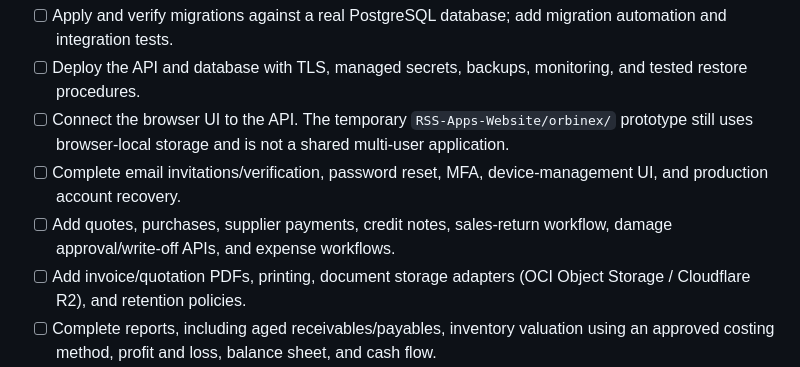
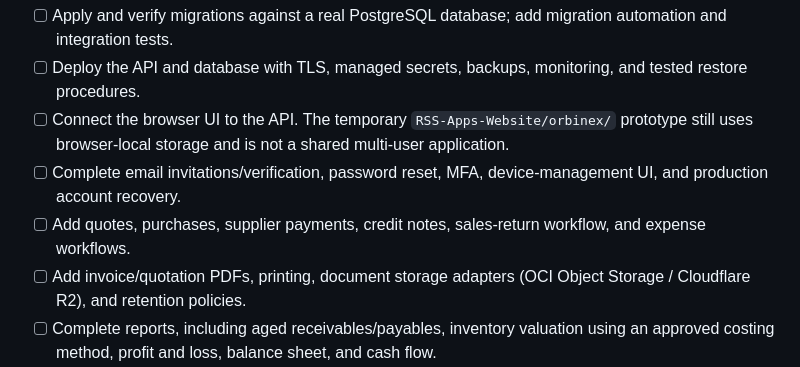
Before and after one commit to riyazamra1/RSS-Orbinex, a Markdown page: IMPLEMENTATION_STATUS.md, the part around the change. GitHub-like rendering.

Commit message:
Update inventory damage implementation status

```diff
--- a/IMPLEMENTATION_STATUS.md
+++ b/IMPLEMENTATION_STATUS.md
@@ -27,7 +27,7 @@ This is an implementation tracker, not a declaration that the full product is pr
 - [ ] Deploy the API and database with TLS, managed secrets, backups, monitoring, and tested restore procedures.
 - [ ] Connect the browser UI to the API. The temporary `RSS-Apps-Website/orbinex/` prototype still uses browser-local storage and is not a shared multi-user application.
 - [ ] Complete email invitations/verification, password reset, MFA, device-management UI, and production account recovery.
-- [ ] Add quotes, purchases, supplier payments, credit notes, sales-return workflow, damage approval/write-off APIs, and expense workflows.
+- [ ] Add quotes, purchases, supplier payments, credit notes, sales-return workflow, and expense workflows.
 - [ ] Add invoice/quotation PDFs, printing, document storage adapters (OCI Object Storage / Cloudflare R2), and retention policies.
 - [ ] Complete reports, including aged receivables/payables, inventory valuation using an approved costing method, profit and loss, balance sheet, and cash flow.
 - [ ] Implement subscription plans, billing integration, tenant limits, platform administration, and server-side entitlement enforcement.
```
